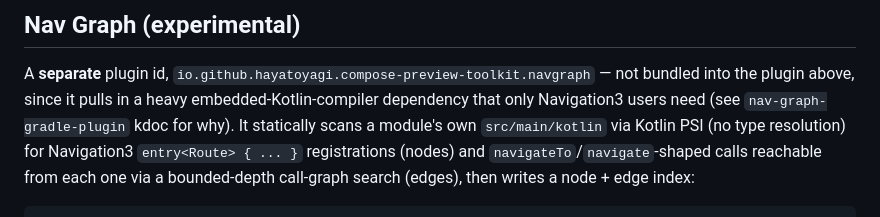
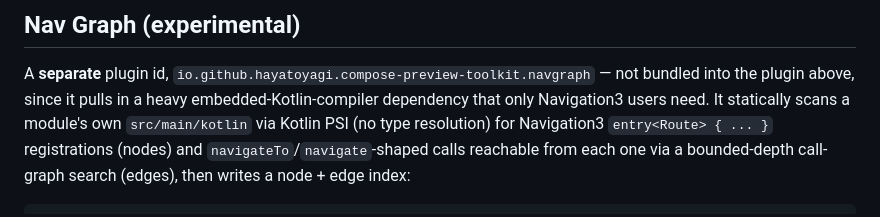
Before and after one commit to HayatoYagi/compose-preview-toolkit, a Markdown page: README.md, the part around the change. Drawn GitHub-style.

Commit message:
docs: drop redundant kdoc pointer, the reason is already stated inline (#33)

```diff
--- a/README.md
+++ b/README.md
@@ -147,7 +147,7 @@ for every input.
 
 A **separate** plugin id, `io.github.hayatoyagi.compose-preview-toolkit.navgraph` — not bundled
 into the plugin above, since it pulls in a heavy embedded-Kotlin-compiler dependency that only
-Navigation3 users need (see `nav-graph-gradle-plugin` kdoc for why). It statically scans a module's
+Navigation3 users need. It statically scans a module's
 own `src/main/kotlin` via Kotlin PSI (no type resolution) for Navigation3 `entry<Route> { ... }`
 registrations (nodes) and `navigateTo`/`navigate`-shaped calls reachable from each one via a
 bounded-depth call-graph search (edges), then writes a node + edge index:
```
